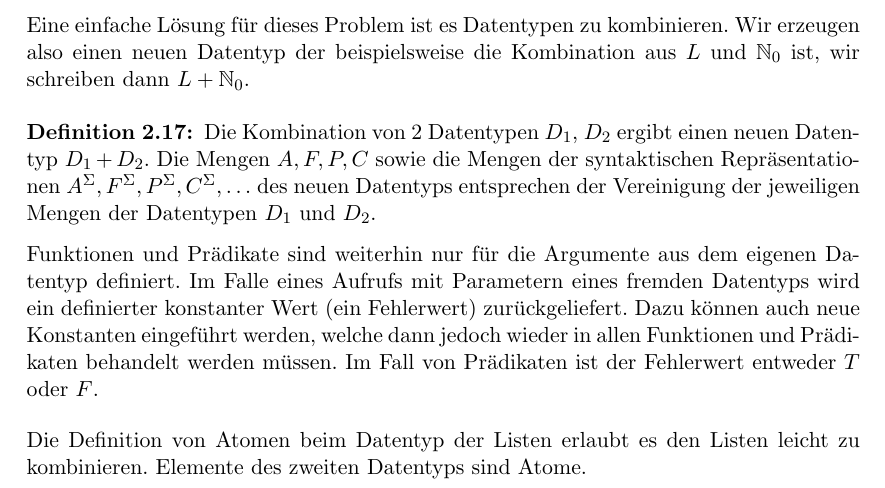
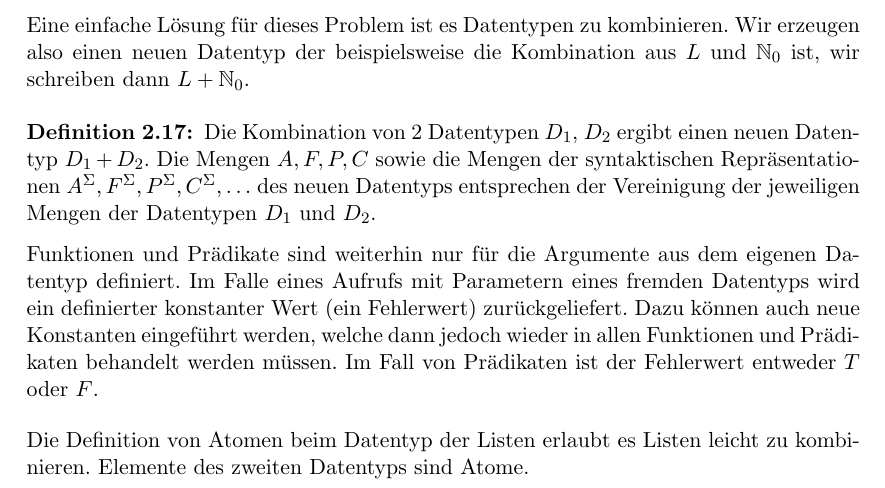
Before and after one commit to dgruss/swp, a LaTeX document (swp_short.tex, which reads swp_2.tex): part of page 17 of 26, cut so that both start at the same text. Compiled offline with pdfLaTeX.

Commit message:
Fix german phrase.

```diff
--- a/swp_2.tex
+++ b/swp_2.tex
@@ -1032,7 +1032,7 @@ Dazu können auch neue Konstanten eingeführt werden, welche dann jedoch wieder
 Im Fall von Prädikaten ist der Fehlerwert entweder $T$ oder $F$.
 \end{defn}
 
-Die Definition von Atomen beim Datentyp der Listen erlaubt es den Listen leicht zu kombinieren. Elemente des
+Die Definition von Atomen beim Datentyp der Listen erlaubt es Listen leicht zu kombinieren. Elemente des
 zweiten Datentyps sind Atome.
 \ifthenelse{\boolean{long}}{}{\begin{comment}}
 \begin{bsp}
```
